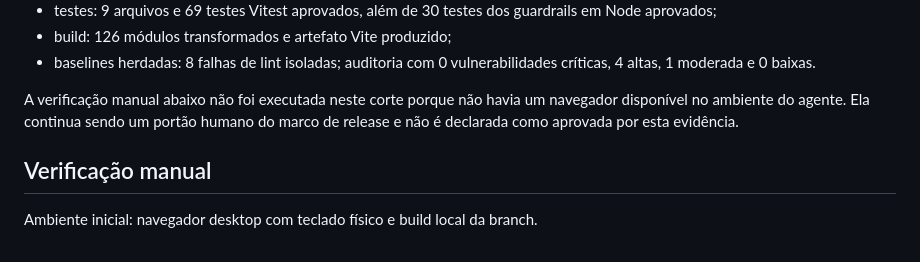
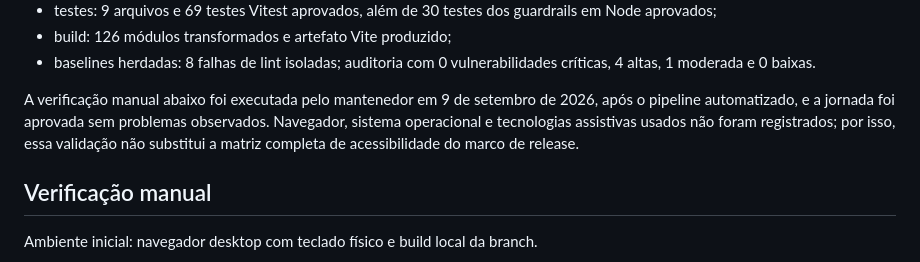
Before and after one commit to DavidGomesh/den-braille-typewriter, a Markdown page: docs/architecture/session-alpha-1.md, the part around the change. GitHub-like rendering.

Commit message:
docs(session): registra validação manual da jornada (#41)

```diff
--- a/docs/architecture/session-alpha-1.md
+++ b/docs/architecture/session-alpha-1.md
@@ -52,9 +52,11 @@ React usa o DOM acessível e não inspeciona estado interno.
 - baselines herdadas: 8 falhas de lint isoladas; auditoria com 0
   vulnerabilidades críticas, 4 altas, 1 moderada e 0 baixas.
 
-A verificação manual abaixo não foi executada neste corte porque não havia um
-navegador disponível no ambiente do agente. Ela continua sendo um portão humano
-do marco de release e não é declarada como aprovada por esta evidência.
+A verificação manual abaixo foi executada pelo mantenedor em 9 de setembro de
+2026, após o pipeline automatizado, e a jornada foi aprovada sem problemas
+observados. Navegador, sistema operacional e tecnologias assistivas usados não
+foram registrados; por isso, essa validação não substitui a matriz completa de
+acessibilidade do marco de release.
 
 ## Verificação manual
 
```
